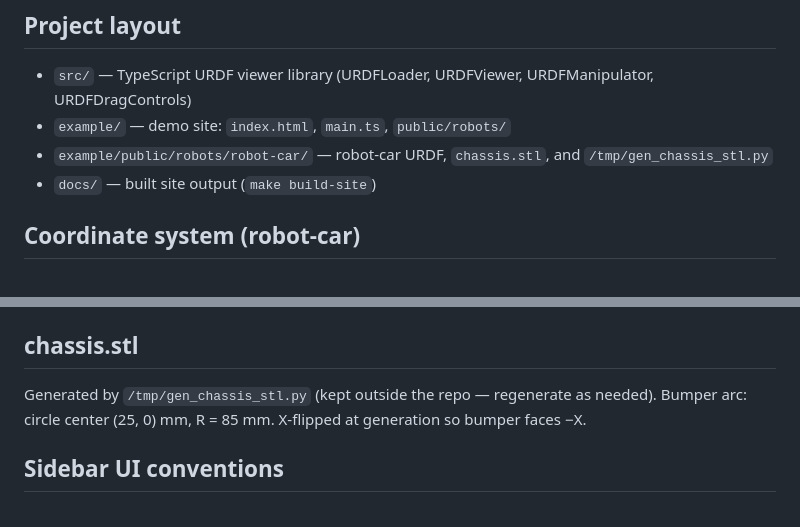
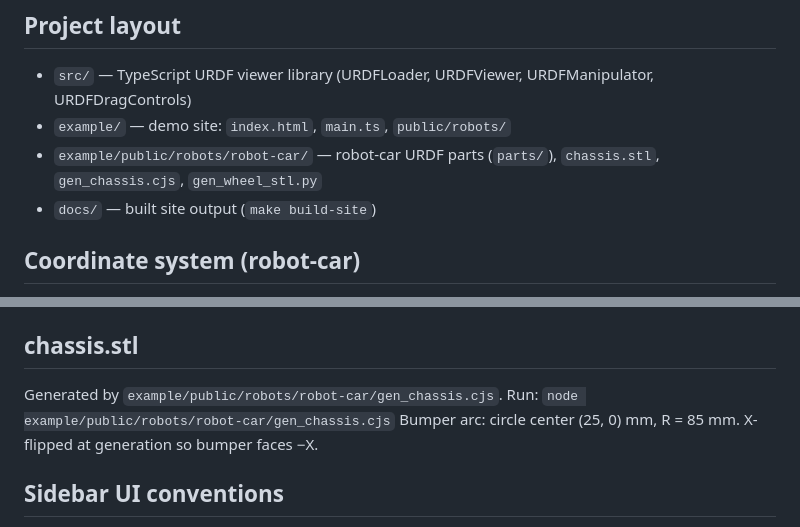
Before and after one commit to urdf/urdf.github.io, a Markdown page: CLAUDE.md, 2 parts joined by grey strips. Rendered like a GitHub page.

Commit message:
Update CLAUDE.md: gen_chassis.cjs is now in the repo

```diff
--- a/CLAUDE.md
+++ b/CLAUDE.md
@@ -4,7 +4,7 @@
 
 - `src/` — TypeScript URDF viewer library (URDFLoader, URDFViewer, URDFManipulator, URDFDragControls)
 - `example/` — demo site: `index.html`, `main.ts`, `public/robots/`
-- `example/public/robots/robot-car/` — robot-car URDF, `chassis.stl`, and `/tmp/gen_chassis_stl.py`
+- `example/public/robots/robot-car/` — robot-car URDF parts (`parts/`), `chassis.stl`, `gen_chassis.cjs`, `gen_wheel_stl.py`
 - `docs/` — built site output (`make build-site`)
 
 ## Coordinate system (robot-car)
@@ -65,7 +65,7 @@ Tooltip is a `position: fixed` div (`#part-label`) shown/hidden in `example/main
 
 ## chassis.stl
 
-Generated by `/tmp/gen_chassis_stl.py` (kept outside the repo — regenerate as needed).
+Generated by `example/public/robots/robot-car/gen_chassis.cjs`. Run: `node example/public/robots/robot-car/gen_chassis.cjs`
 Bumper arc: circle center (25, 0) mm, R = 85 mm. X-flipped at generation so bumper faces −X.
 
 ## Sidebar UI conventions
```
